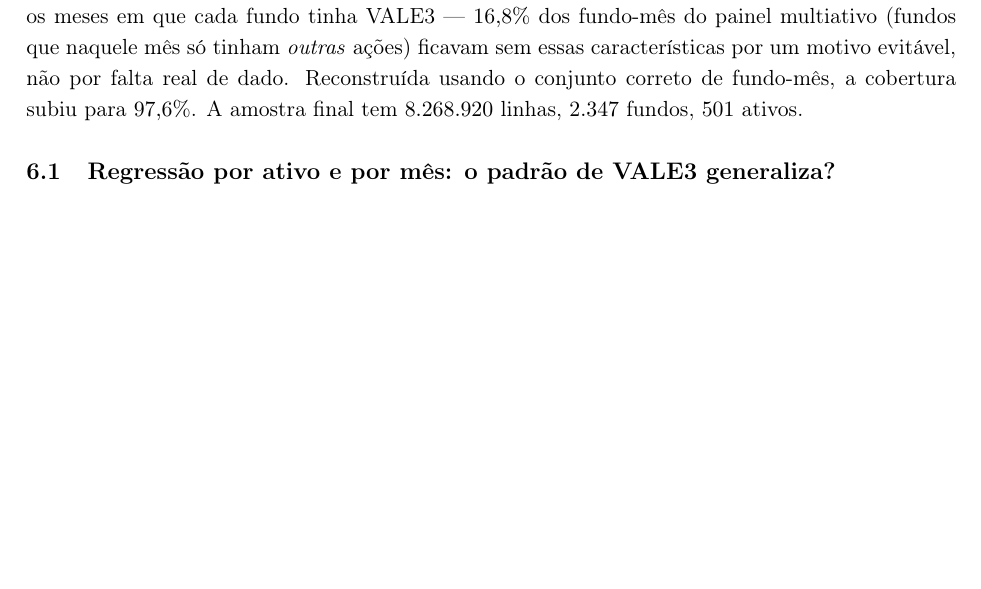
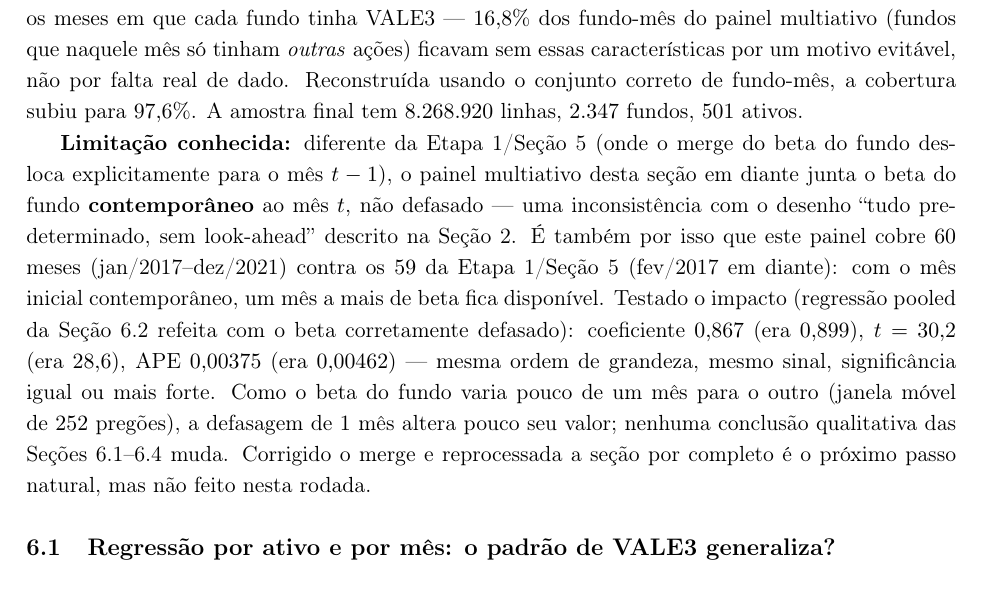
Before and after one commit to JoaoPauloZangrandi/forecasting-fund-weights-vale-itau, a LaTeX paper (v2 OFICIAL/v2 OFICIAL.tex): part of page 16 of 27, cut so that both start at the same text, the shorter picture padded with empty space. Compiled offline with pdfLaTeX.

Commit message:
v2 OFICIAL: nota de transparência sobre lag do beta do fundo na Seção 6
Achado numa revisão geral do documento: o painel multiativo (Seção 6 em
diante) junta o beta do fundo contemporâneo ao mês t, não defasado para
t-1 como a Etapa 1/Seção 5 fazem -- inconsistente com o desenho "tudo
predeterminado, sem look-ahead" descrito no início do documento. Também
explica por que esse painel cobre 60 meses e não 59.

Testado o impacto (regressão pooled da Seção 6.2 refeita com o beta
corretamente defasado): coeficiente 0,867 (era 0,899), t=30,2 (era
28,6), APE 0,00375 (era 0,00462) -- mesma ordem de grandeza, mesmo
sinal, significância igual ou mais forte. Nenhuma conclusão qualitativa
muda. Registrado como limitação conhecida; corrigir o merge e
reprocessar a Seção 6 fica para uma rodada futura.

Co-Authored-By: Claude Sonnet 5 <noreply@anthropic.com>

```diff
--- a/v2 OFICIAL/v2 OFICIAL.tex
+++ b/v2 OFICIAL/v2 OFICIAL.tex
@@ -626,6 +626,19 @@ motivo evitável, não por falta real de dado. Reconstruída usando o conjunto c
 fundo-mês, a cobertura subiu para $97{,}6\%$. A amostra final tem $8.268.920$ linhas, $2.347$
 fundos, $501$ ativos.
 
+\textbf{Limitação conhecida:} diferente da Etapa 1/Seção~\ref{sec:gestoras} (onde o merge do beta
+do fundo desloca explicitamente para o mês $t-1$), o painel multiativo desta seção em diante junta
+o beta do fundo \textbf{contemporâneo} ao mês $t$, não defasado --- uma inconsistência com o
+desenho ``tudo predeterminado, sem look-ahead'' descrito na Seção~\ref{sec:etapa1}. É também por
+isso que este painel cobre $60$ meses (jan/2017--dez/2021) contra os $59$ da Etapa 1/Seção~5
+(fev/2017 em diante): com o mês inicial contemporâneo, um mês a mais de beta fica disponível.
+Testado o impacto (regressão pooled da Seção~6.2 refeita com o beta corretamente defasado):
+coeficiente $0{,}867$ (era $0{,}899$), $t=30{,}2$ (era $28{,}6$), APE $0{,}00375$ (era $0{,}00462$)
+--- mesma ordem de grandeza, mesmo sinal, significância igual ou mais forte. Como o beta do fundo
+varia pouco de um mês para o outro (janela móvel de $252$ pregões), a defasagem de $1$ mês altera
+pouco seu valor; nenhuma conclusão qualitativa das Seções~6.1--6.4 muda. Corrigido o merge e
+reprocessada a seção por completo é o próximo passo natural, mas não feito nesta rodada.
+
 \subsection{Regressão por ativo e por mês: o padrão de VALE3 generaliza?}
 
 \equacao
```
Also changed, not shown: v2 OFICIAL/v2 OFICIAL.pdf.
